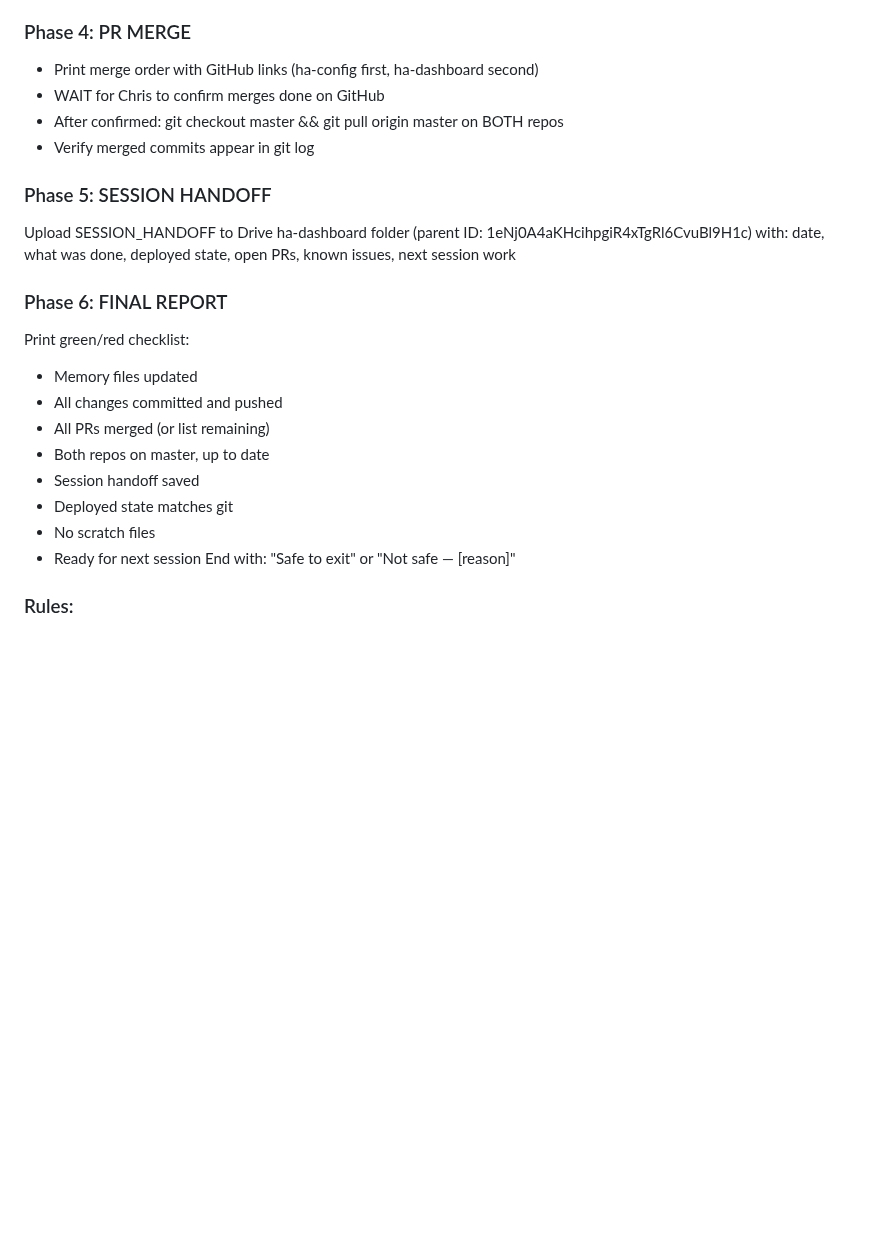
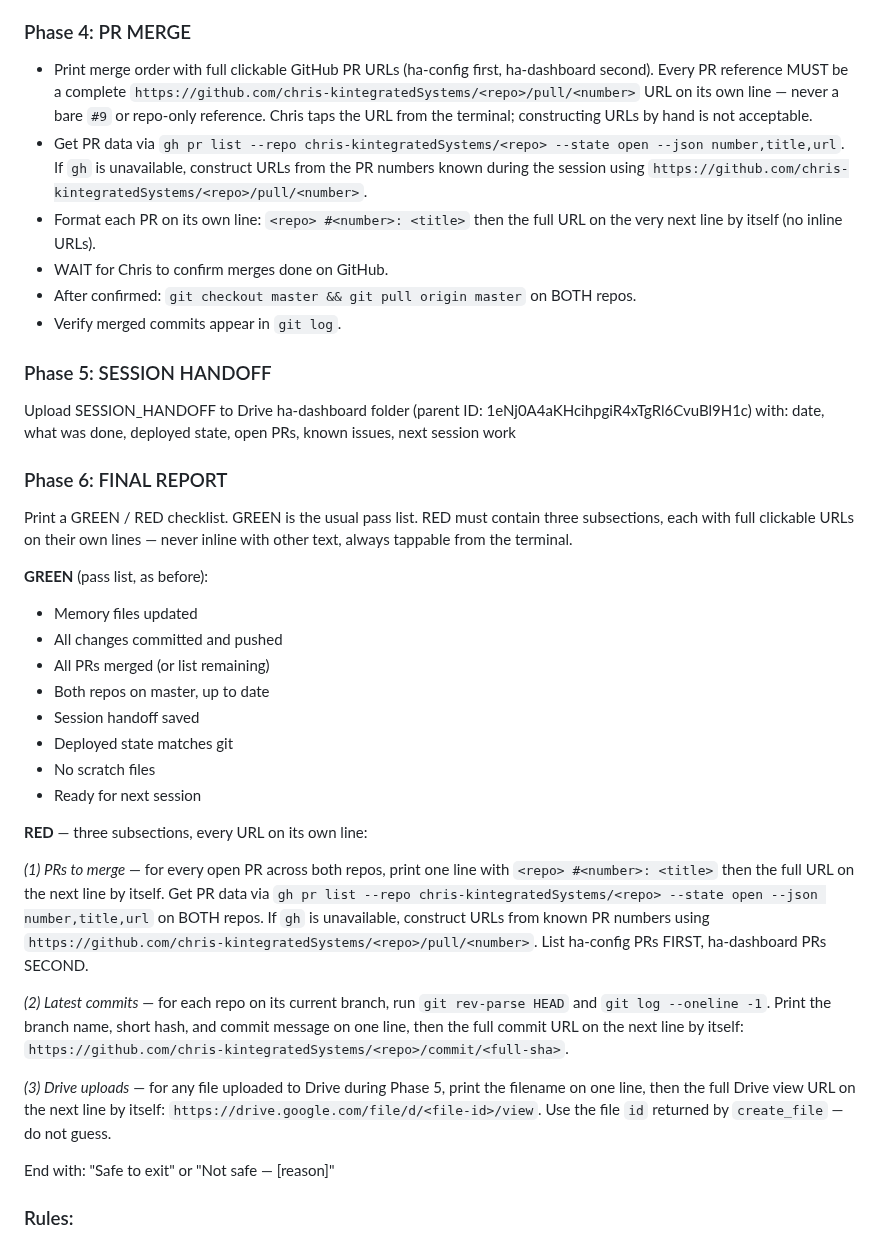
Before and after one commit to chris-kintegratedSystems/ha-dashboard, a Markdown page: CLAUDE.md, the part around the change. Rendered like a GitHub page; blank space fills up the shorter version.

Commit message:
chore: add clickable URLs to Save Everything final report

```diff
--- a/CLAUDE.md
+++ b/CLAUDE.md
@@ -210,10 +210,20 @@ DO NOT commit yet — these get committed with code in Phase 3.
 - Open PRs if branches don't have them yet
 
 ### Phase 4: PR MERGE
-- Print merge order with GitHub links (ha-config first, ha-dashboard second)
-- WAIT for Chris to confirm merges done on GitHub
-- After confirmed: git checkout master && git pull origin master on BOTH repos
-- Verify merged commits appear in git log
+- Print merge order with full clickable GitHub PR URLs (ha-config first,
+  ha-dashboard second). Every PR reference MUST be a complete
+  `https://github.com/chris-kintegratedSystems/<repo>/pull/<number>` URL
+  on its own line — never a bare `#9` or repo-only reference. Chris taps
+  the URL from the terminal; constructing URLs by hand is not acceptable.
+- Get PR data via `gh pr list --repo chris-kintegratedSystems/<repo> --state open --json number,title,url`.
+  If `gh` is unavailable, construct URLs from the PR numbers known during
+  the session using `https://github.com/chris-kintegratedSystems/<repo>/pull/<number>`.
+- Format each PR on its own line:
+  `<repo> #<number>: <title>`
+  then the full URL on the very next line by itself (no inline URLs).
+- WAIT for Chris to confirm merges done on GitHub.
+- After confirmed: `git checkout master && git pull origin master` on BOTH repos.
+- Verify merged commits appear in `git log`.
 
 ### Phase 5: SESSION HANDOFF
 Upload SESSION_HANDOFF to Drive ha-dashboard folder
@@ -221,7 +231,11 @@ Upload SESSION_HANDOFF to Drive ha-dashboard folder
 date, what was done, deployed state, open PRs, known issues, next session work
 
 ### Phase 6: FINAL REPORT
-Print green/red checklist:
+Print a GREEN / RED checklist. GREEN is the usual pass list. RED must
+contain three subsections, each with full clickable URLs on their own lines
+— never inline with other text, always tappable from the terminal.
+
+**GREEN** (pass list, as before):
 - Memory files updated
 - All changes committed and pushed
 - All PRs merged (or list remaining)
@@ -230,6 +244,29 @@ Print green/red checklist:
 - Deployed state matches git
 - No scratch files
 - Ready for next session
+
+**RED** — three subsections, every URL on its own line:
+
+*(1) PRs to merge* — for every open PR across both repos, print one line
+with `<repo> #<number>: <title>` then the full URL on the next line by
+itself. Get PR data via `gh pr list --repo chris-kintegratedSystems/<repo>
+--state open --json number,title,url` on BOTH repos. If `gh` is
+unavailable, construct URLs from known PR numbers using
+`https://github.com/chris-kintegratedSystems/<repo>/pull/<number>`.
+List ha-config PRs FIRST, ha-dashboard PRs SECOND.
+
+*(2) Latest commits* — for each repo on its current branch, run
+`git rev-parse HEAD` and `git log --oneline -1`. Print the branch name,
+short hash, and commit message on one line, then the full commit URL on
+the next line by itself:
+`https://github.com/chris-kintegratedSystems/<repo>/commit/<full-sha>`.
+
+*(3) Drive uploads* — for any file uploaded to Drive during Phase 5,
+print the filename on one line, then the full Drive view URL on the next
+line by itself:
+`https://drive.google.com/file/d/<file-id>/view`.
+Use the file `id` returned by `create_file` — do not guess.
+
 End with: "Safe to exit" or "Not safe — [reason]"
 
 ### Rules:
```
